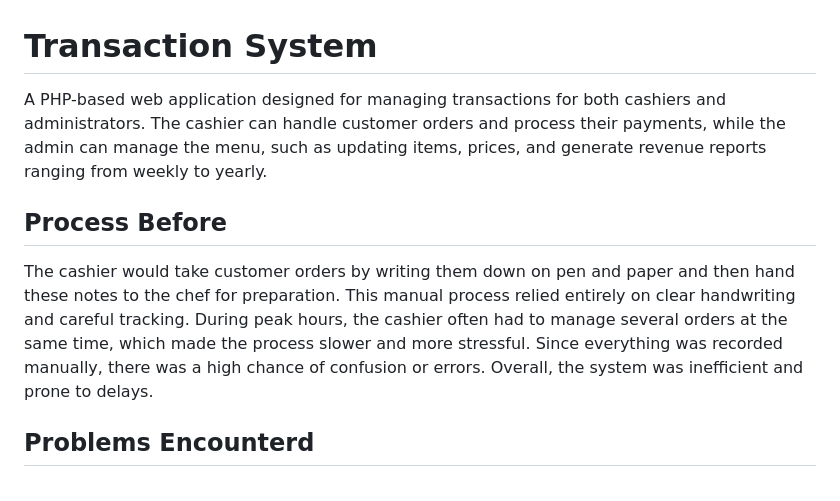
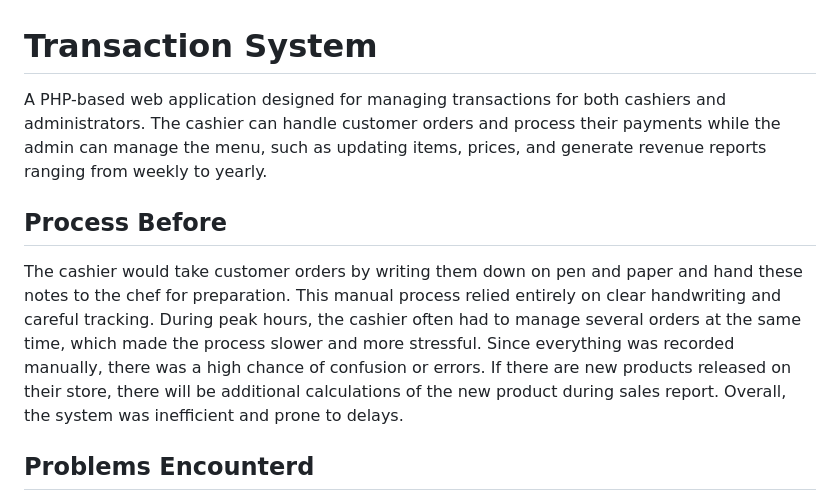
Before and after one commit to AlfonsoDelaLuna/Transaction-System, a Markdown page: README.md, the part around the change. Rendered like a GitHub page.

Commit message:
Refine README for clarity and detail
Removed unnecessary conjunctions for clarity and added details about new product calculations in the sales report.

```diff
--- a/README.md
+++ b/README.md
@@ -1,8 +1,8 @@
 # Transaction System
-A PHP-based web application designed for managing transactions for both cashiers and administrators. The cashier can handle customer orders and process their payments, while the admin can manage the menu, such as updating items, prices, and generate revenue reports ranging from weekly to yearly.
+A PHP-based web application designed for managing transactions for both cashiers and administrators. The cashier can handle customer orders and process their payments while the admin can manage the menu, such as updating items, prices, and generate revenue reports ranging from weekly to yearly.
 
 ## Process Before
-The cashier would take customer orders by writing them down on pen and paper and then hand these notes to the chef for preparation. This manual process relied entirely on clear handwriting and careful tracking. During peak hours, the cashier often had to manage several orders at the same time, which made the process slower and more stressful. Since everything was recorded manually, there was a high chance of confusion or errors. Overall, the system was inefficient and prone to delays.
+The cashier would take customer orders by writing them down on pen and paper and hand these notes to the chef for preparation. This manual process relied entirely on clear handwriting and careful tracking. During peak hours, the cashier often had to manage several orders at the same time, which made the process slower and more stressful. Since everything was recorded manually, there was a high chance of confusion or errors. If there are new products released on their store, there will be additional calculations of the new product during sales report. Overall, the system was inefficient and prone to delays.
 
 ## Problems Encounterd
 - Multiple customers ordering at the same time caused confusion.
```
